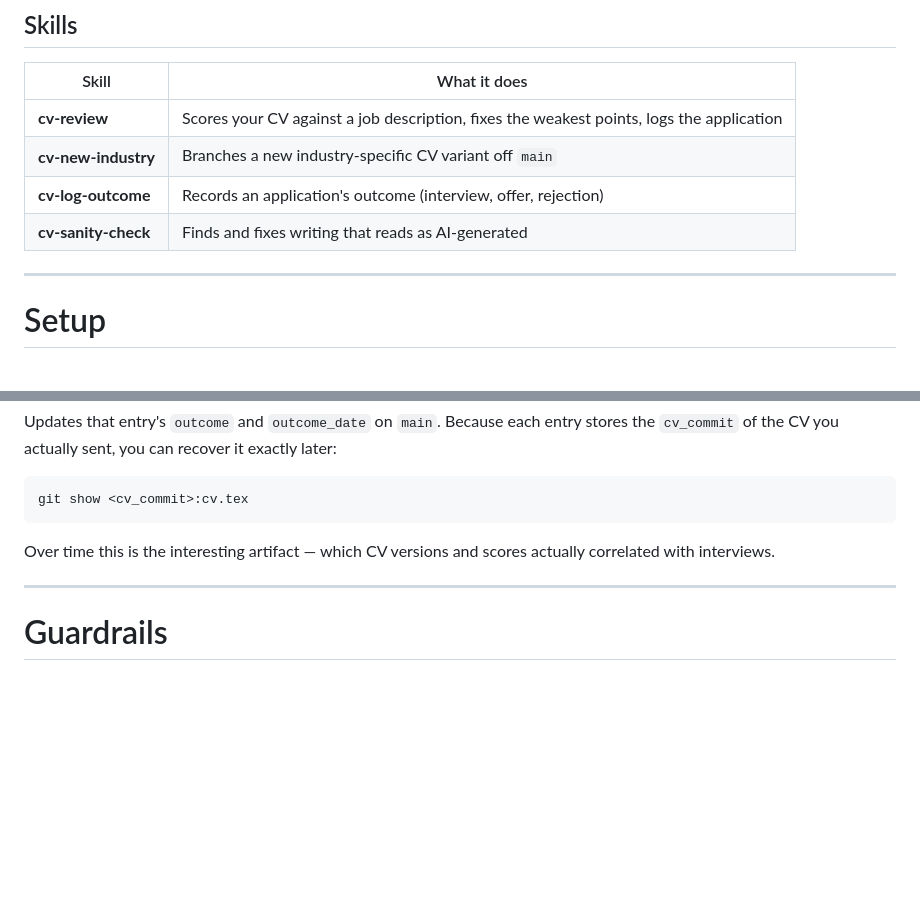
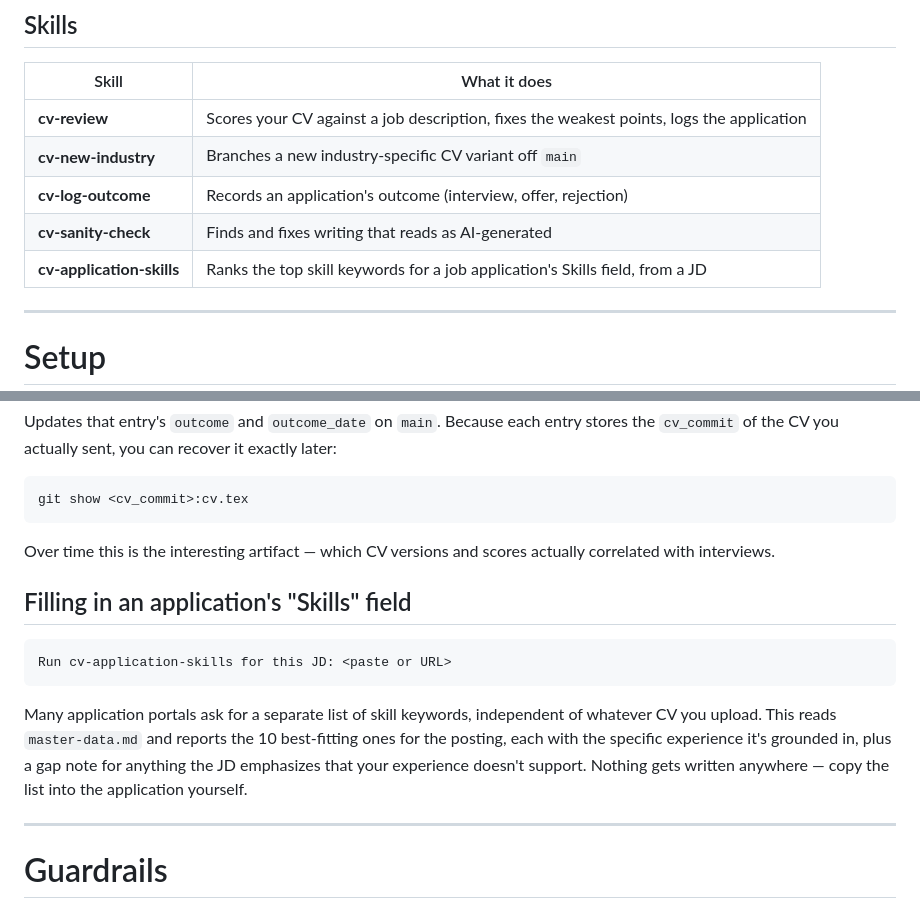
Before and after one commit to ozikan5/CVApplicate, a Markdown page: README.md, 2 parts joined by grey strips. Rendered like a GitHub page; blank space fills up the shorter version.

Commit message:
Document cv-application-skills in README

````diff
--- a/README.md
+++ b/README.md
@@ -35,6 +35,7 @@ Branches: main (base CV) + one per industry (swe, ai-ml, quant-trading, data-sci
 | **cv-new-industry** | Branches a new industry-specific CV variant off `main` |
 | **cv-log-outcome** | Records an application's outcome (interview, offer, rejection) |
 | **cv-sanity-check** | Finds and fixes writing that reads as AI-generated |
+| **cv-application-skills** | Ranks the top skill keywords for a job application's Skills field, from a JD |
 
 ---
 
@@ -163,6 +164,18 @@ git show <cv_commit>:cv.tex
 Over time this is the interesting artifact — which CV versions and scores actually
 correlated with interviews.
 
+## Filling in an application's "Skills" field
+
+```
+Run cv-application-skills for this JD: <paste or URL>
+```
+
+Many application portals ask for a separate list of skill keywords, independent of
+whatever CV you upload. This reads `master-data.md` and reports the 10 best-fitting
+ones for the posting, each with the specific experience it's grounded in, plus a gap
+note for anything the JD emphasizes that your experience doesn't support. Nothing
+gets written anywhere — copy the list into the application yourself.
+
 ---
 
 # Guardrails
````
